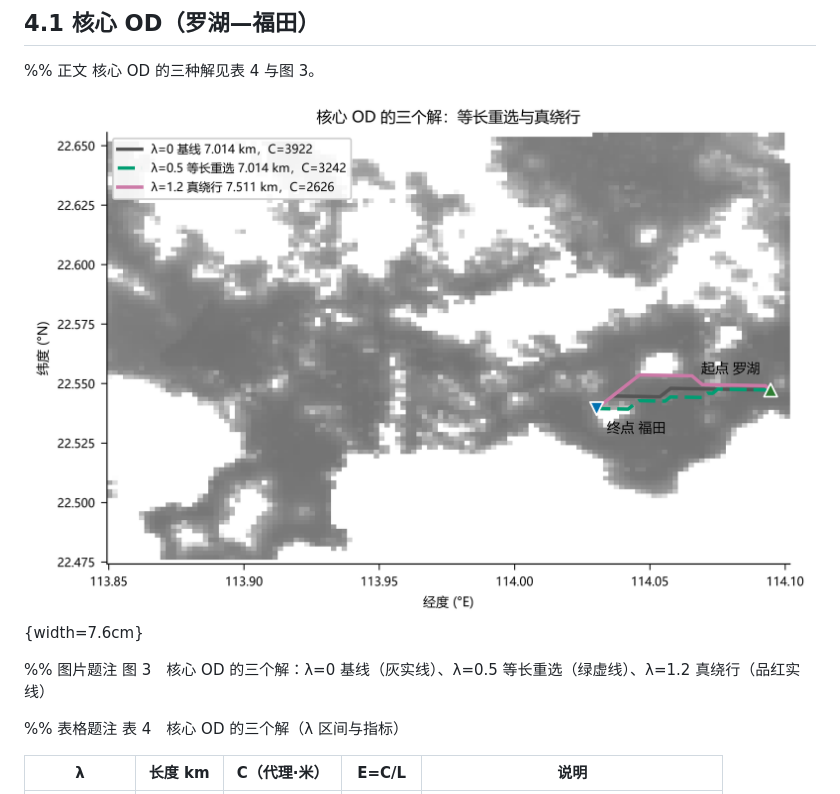
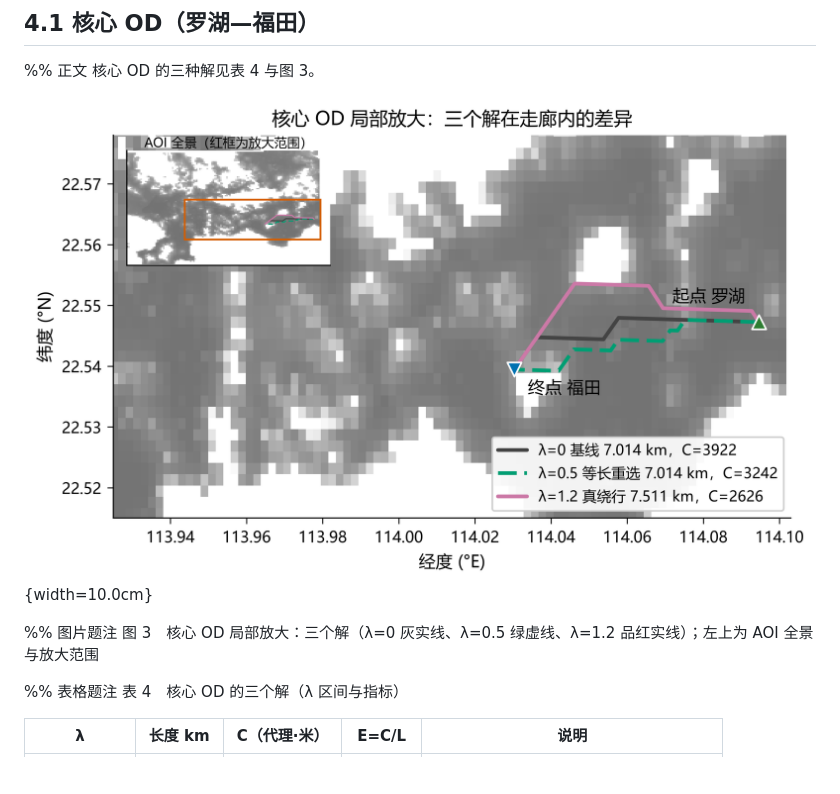
Before and after one commit to yir97166/lowalt-route-risk, a Markdown page: report/report_md2word.md, the part around the change. GitHub-like rendering; pictures changed too: figures/report/fig3_routes.png; blank space fills up the shorter version.

Commit message:
feat: zoomed figure 3 with AOI locator inset

```diff
--- a/report/report_md2word.md
+++ b/report/report_md2word.md
@@ -118,9 +118,9 @@ csl: chinese-gb7714-2015-numeric.csl
 
 %% 正文 核心 OD 的三种解见表 4 与图 3。
 
-![](../figures/report/fig3_routes.png){width=7.6cm}
+![](../figures/report/fig3_routes.png){width=10.0cm}
 
-%% 图片题注 图 3　核心 OD 的三个解：λ=0 基线（灰实线）、λ=0.5 等长重选（绿虚线）、λ=1.2 真绕行（品红实线）
+%% 图片题注 图 3　核心 OD 局部放大：三个解（λ=0 灰实线、λ=0.5 绿虚线、λ=1.2 品红实线）；左上为 AOI 全景与放大范围
 
 %% 表格题注 表 4　核心 OD 的三个解（λ 区间与指标）
 
```
Also changed, not shown: docs/review_fixes.md (+1 -0 lines), report/report_zh.md (+1 -1 lines), 8 other files.
